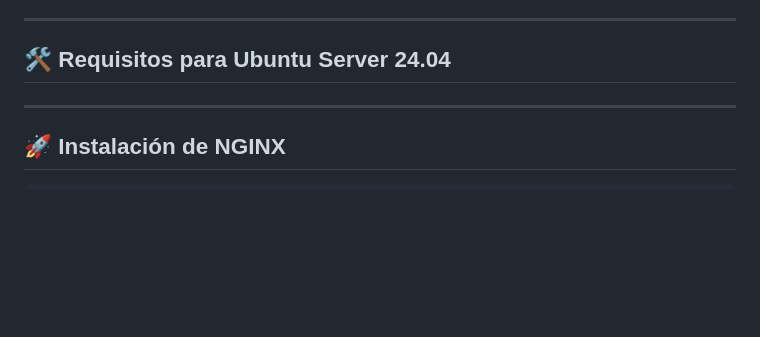
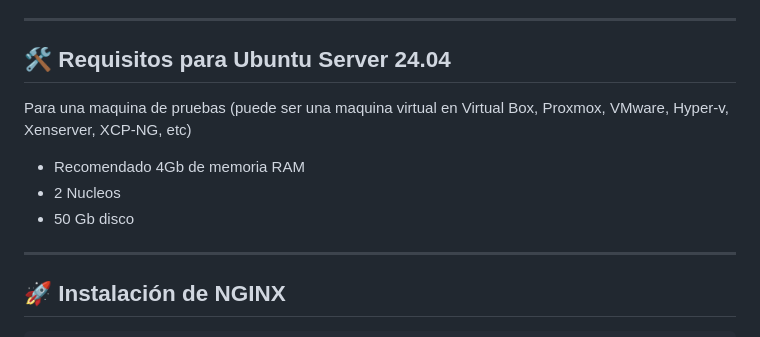
Before and after one commit to nocsit/monitoramento100525, a Markdown page: README.md, the part around the change. GitHub-like rendering; blank space fills up the shorter version.

```diff
--- a/README.md
+++ b/README.md
@@ -5,7 +5,10 @@ Zabbix es una solución empresarial de código abierto que monitorea diversos pa
 ---
 
 ## 🛠️ Requisitos para Ubuntu Server 24.04
-
+Para una maquina de pruebas (puede ser una maquina virtual en Virtual Box, Proxmox, VMware, Hyper-v, Xenserver, XCP-NG, etc)
+- Recomendado 4Gb de memoria RAM
+- 2 Nucleos
+- 50 Gb disco
 ---
 
 ## 🚀 Instalación de NGINX
```
